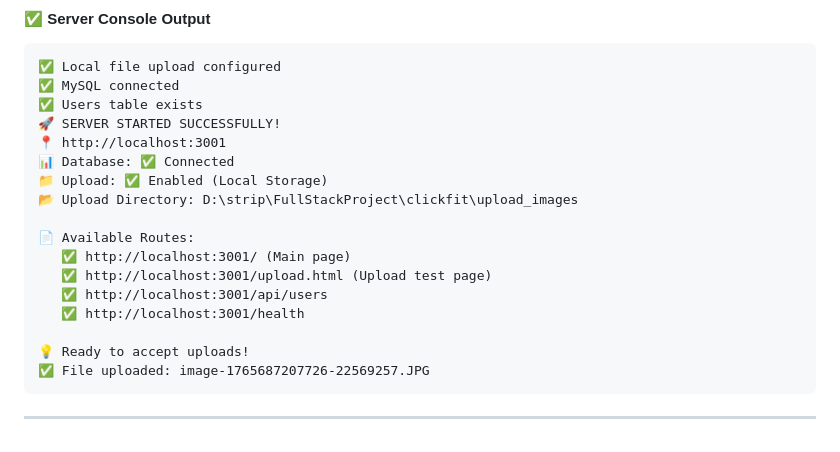
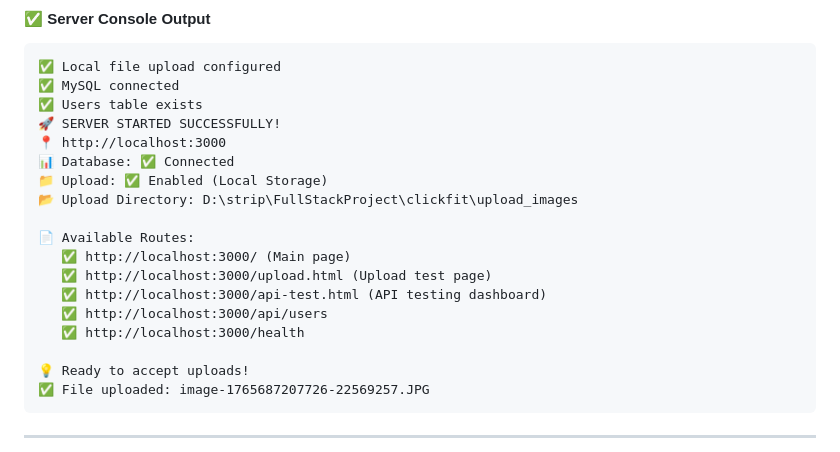
Before and after one commit to engrmumtazali0112/clickfit-fitness-website, a Markdown page: README.md, the part around the change. Rendered like a GitHub page.

Commit message:
📚 Update README.md - Complete API Tester Documentation

```diff
--- a/README.md
+++ b/README.md
@@ -130,16 +130,17 @@ The ClickFit server is fully operational on `http://localhost:3001` with all fea
 ✅ MySQL connected
 ✅ Users table exists
 🚀 SERVER STARTED SUCCESSFULLY!
-📍 http://localhost:3001
+📍 http://localhost:3000
 📊 Database: ✅ Connected
 📁 Upload: ✅ Enabled (Local Storage)
 📂 Upload Directory: D:\strip\FullStackProject\clickfit\upload_images
 
 📄 Available Routes:
-   ✅ http://localhost:3001/ (Main page)
-   ✅ http://localhost:3001/upload.html (Upload test page)
-   ✅ http://localhost:3001/api/users
-   ✅ http://localhost:3001/health
+   ✅ http://localhost:3000/ (Main page)
+   ✅ http://localhost:3000/upload.html (Upload test page)
+   ✅ http://localhost:3000/api-test.html (API testing dashboard)
+   ✅ http://localhost:3000/api/users
+   ✅ http://localhost:3000/health
 
 💡 Ready to accept uploads!
 ✅ File uploaded: image-1765687207726-22569257.JPG
```
